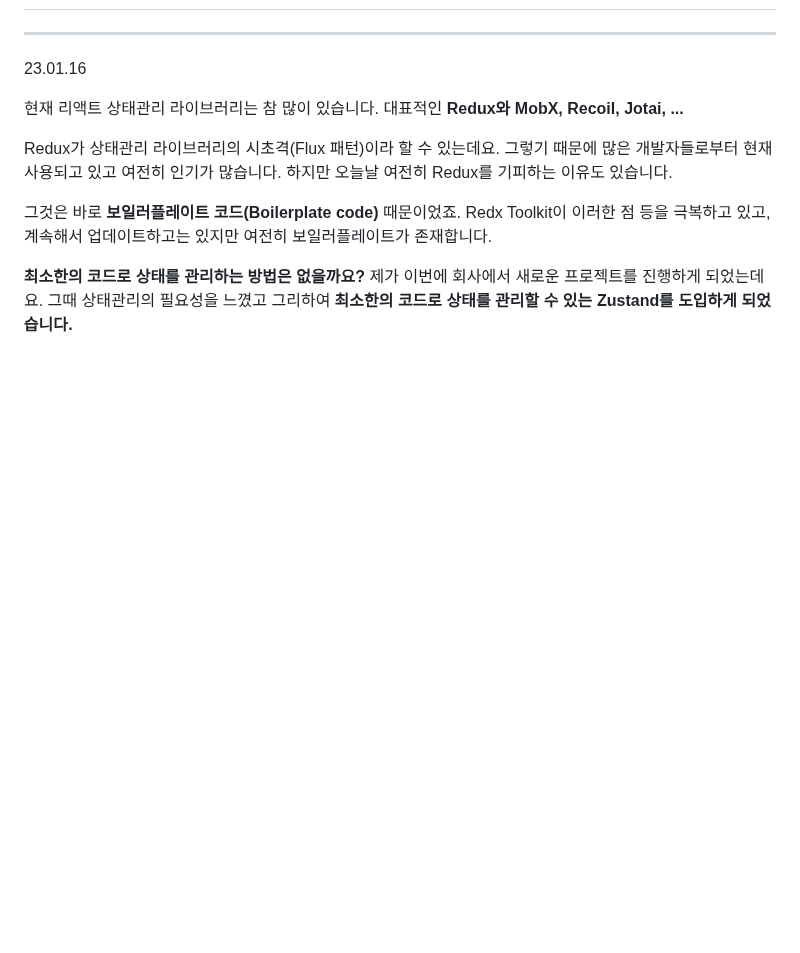
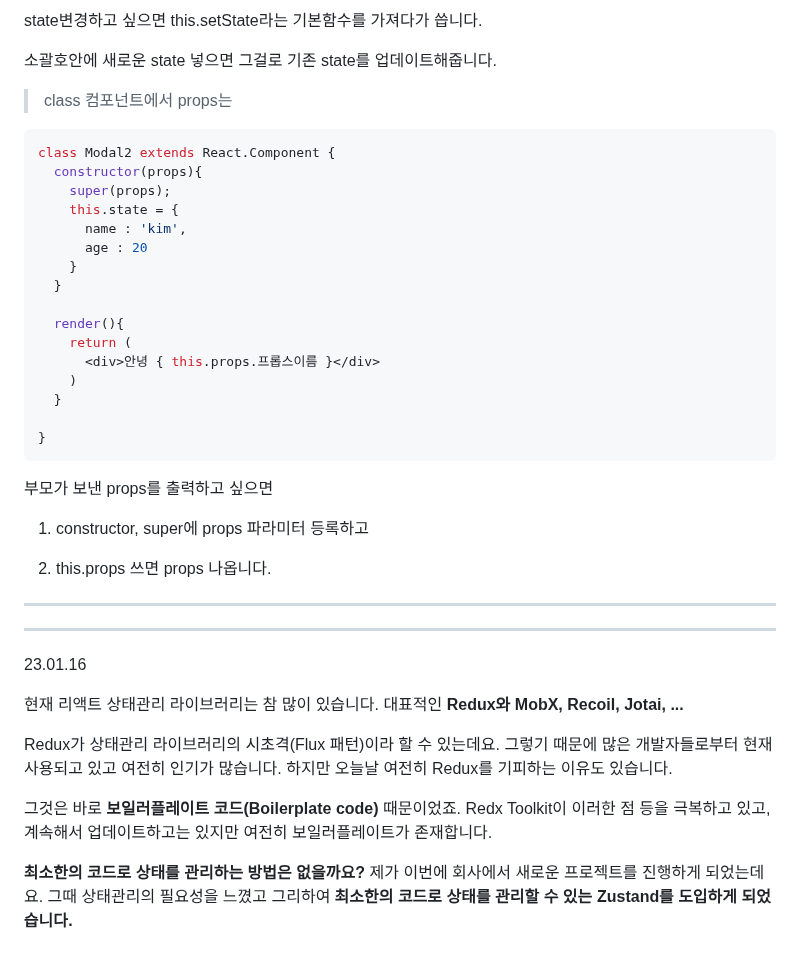
Before and after one commit to hunsang-you/MiriStock, a Markdown page: ldg/README.md, the part around one of its changes. Drawn GitHub-style; blank space fills up the shorter version.

````diff
--- a/ldg/README.md
+++ b/ldg/README.md
@@ -2,3 +98,37 @@
+state변경하고 싶으면 this.setState라는 기본함수를 가져다가 씁니다.
+
+소괄호안에 새로운 state 넣으면 그걸로 기존 state를 업데이트해줍니다.
+
+> class 컴포넌트에서 props는
+
+```jsx
+class Modal2 extends React.Component {
+  constructor(props){
+    super(props);
+    this.state = {
+      name : 'kim',
+      age : 20
+    }
+  }
+
+  render(){
+    return (
+      <div>안녕 { this.props.프롭스이름 }</div>
+    )
+  }
+
+}
+```
+
+부모가 보낸 props를 출력하고 싶으면
+
+1. constructor, super에 props 파라미터 등록하고
+
+2. this.props 쓰면 props 나옵니다.
+
+
+
+---
 
 ---
 
````
Also changed, not shown: other parts of ldg/README.md (+96 -0 lines).
